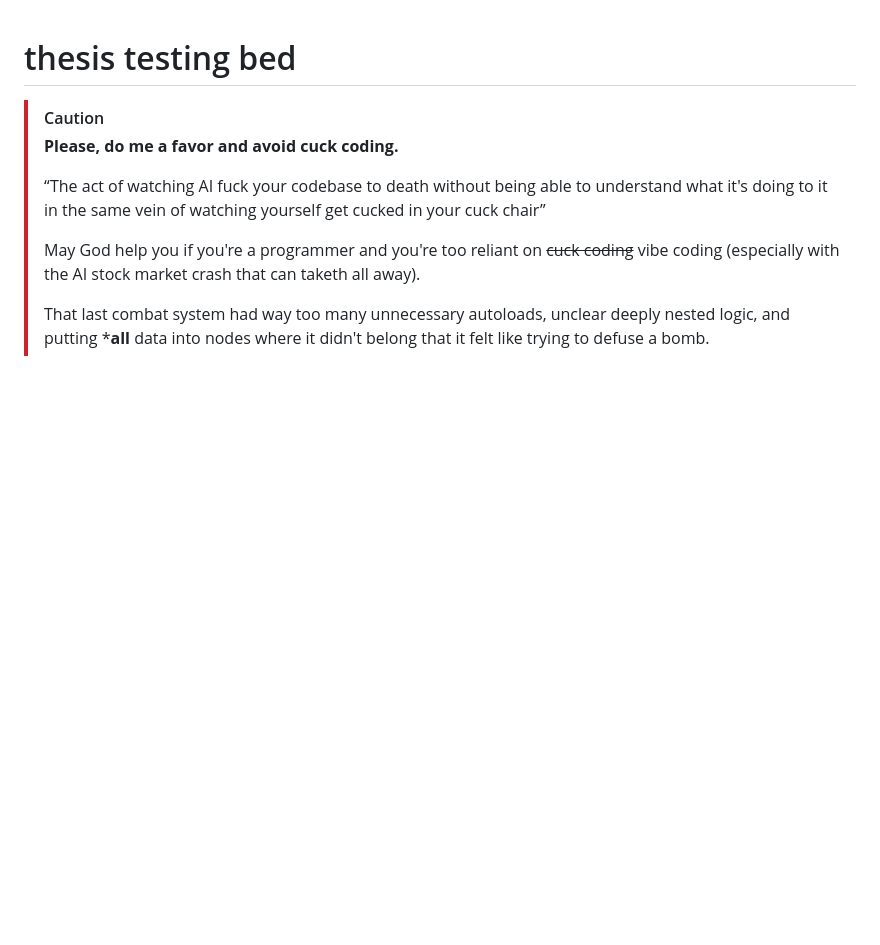
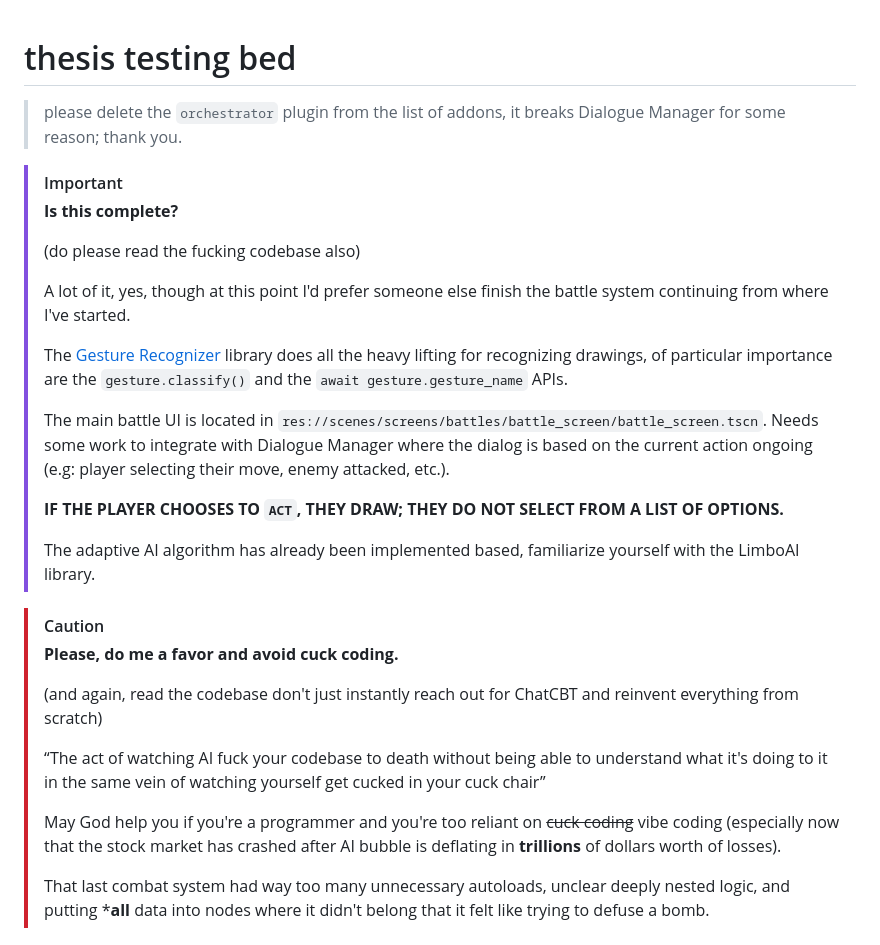
Before and after one commit to GekkotaDev/proto-copper-inertia, a Markdown page: README.md, the part around one of its changes. GitHub-like rendering; blank space fills up the shorter version.

```diff
--- a/README.md
+++ b/README.md
@@ -1,11 +1,30 @@
 # thesis testing bed
+
+> please delete the `orchestrator` plugin from the list of addons, it breaks Dialogue Manager for some reason; thank you.
+
+> [!IMPORTANT]
+> **Is this complete?**
+>
+> (do please read the fucking codebase also)
+>
+> A lot of it, yes, though at this point I'd prefer someone else finish the battle system continuing from where I've started.
+>
+> The [Gesture Recognizer](https://github.com/Pecesitooo/Gesture-Recognizer-Godot) library does all the heavy lifting for recognizing drawings, of particular importance are the `gesture.classify()` and the `await gesture.gesture_name` APIs.
+>
+> The main battle UI is located in `res://scenes/screens/battles/battle_screen/battle_screen.tscn`. Needs some work to integrate with Dialogue Manager where the dialog is based on the current action ongoing (e.g: player selecting their move, enemy attacked, etc.).
+>
+> **IF THE PLAYER CHOOSES TO `ACT`, THEY DRAW; THEY DO NOT SELECT FROM A LIST OF OPTIONS.**
+>
+> The adaptive AI algorithm has already been implemented based, familiarize yourself with the LimboAI library.
 
 > [!CAUTION]
 > **Please, do me a favor and avoid cuck coding.**
 >
+> (and again, read the codebase don't just instantly reach out for ChatCBT and reinvent everything from scratch)
+>
 > “The act of watching AI fuck your codebase to death without being able to understand what it's doing to it in the same vein of watching yourself get cucked in your cuck chair”
 >
-> May God help you if you're a programmer and you're too reliant on ~~cuck coding~~ vibe coding (especially with the AI stock market crash that can taketh all away).
+> May God help you if you're a programmer and you're too reliant on ~~cuck coding~~ vibe coding (especially now that the stock market has crashed after AI bubble is deflating in **trillions** of dollars worth of losses).
 >
 > That last combat system had way too many unnecessary autoloads, unclear deeply nested logic, and putting ***all** data into nodes where it didn't belong that it felt like trying to defuse a bomb.
 
```
Also changed, not shown: other parts of README.md (+5 -18 lines).
